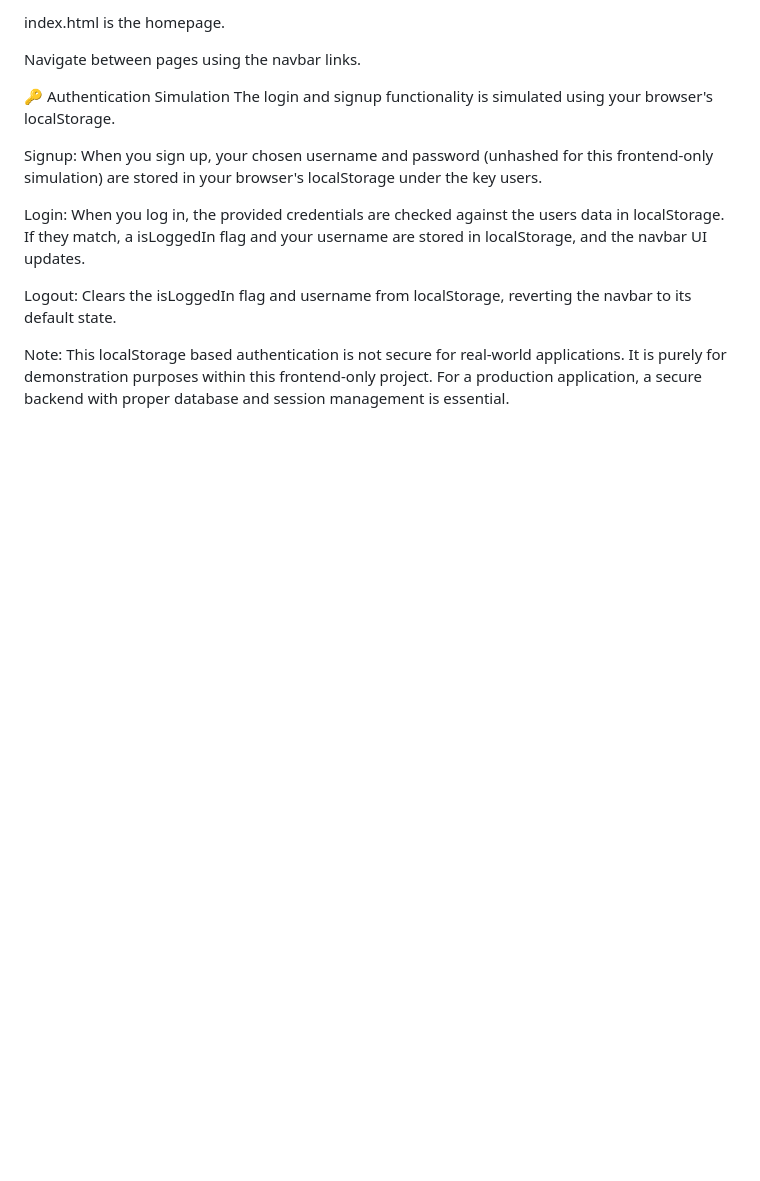
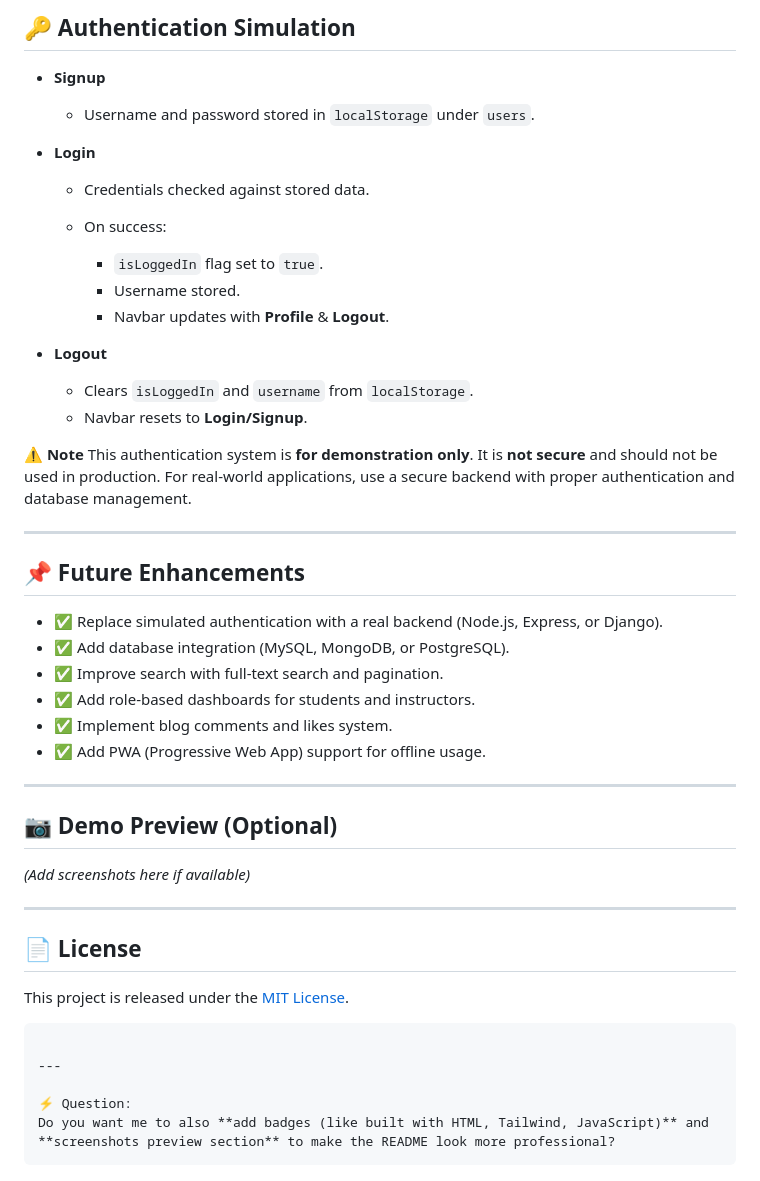
Before and after one commit to priyanshu00007/Codieverse, a Markdown page: readme.md, the part around one of its changes. Rendered like a GitHub page; blank space fills up the shorter version.

````diff
--- a/readme.md
+++ b/readme.md
@@ -68,15 +96,56 @@ Simply open any of the .html files (e.g., index.html, contact.html) directly in
 
-index.html is the homepage.
+## 🔑 Authentication Simulation
 
-Navigate between pages using the navbar links.
+* **Signup**
 
-🔑 Authentication Simulation
-The login and signup functionality is simulated using your browser's localStorage.
+  * Username and password stored in `localStorage` under `users`.
 
-Signup: When you sign up, your chosen username and password (unhashed for this frontend-only simulation) are stored in your browser's localStorage under the key users.
+* **Login**
 
-Login: When you log in, the provided credentials are checked against the users data in localStorage. If they match, a isLoggedIn flag and your username are stored in localStorage, and the navbar UI updates.
+  * Credentials checked against stored data.
+  * On success:
 
-Logout: Clears the isLoggedIn flag and username from localStorage, reverting the navbar to its default state.
+    * `isLoggedIn` flag set to `true`.
+    * Username stored.
+    * Navbar updates with **Profile** & **Logout**.
 
-Note: This localStorage based authentication is not secure for real-world applications. It is purely for demonstration purposes within this frontend-only project. For a production application, a secure backend with proper database and session management is essential.
+* **Logout**
+
+  * Clears `isLoggedIn` and `username` from `localStorage`.
+  * Navbar resets to **Login/Signup**.
+
+⚠️ **Note**
+This authentication system is **for demonstration only**.
+It is **not secure** and should not be used in production.
+For real-world applications, use a secure backend with proper authentication and database management.
+
+---
+
+## 📌 Future Enhancements
+
+* ✅ Replace simulated authentication with a real backend (Node.js, Express, or Django).
+* ✅ Add database integration (MySQL, MongoDB, or PostgreSQL).
+* ✅ Improve search with full-text search and pagination.
+* ✅ Add role-based dashboards for students and instructors.
+* ✅ Implement blog comments and likes system.
+* ✅ Add PWA (Progressive Web App) support for offline usage.
+
+---
+
+## 📷 Demo Preview (Optional)
+
+*(Add screenshots here if available)*
+
+---
+
+## 📄 License
+
+This project is released under the [MIT License](LICENSE).
+
+```
+
+---
+
+⚡ Question:
+Do you want me to also **add badges (like built with HTML, Tailwind, JavaScript)** and **screenshots preview section** to make the README look more professional?
+```
````
Also changed, not shown: other parts of readme.md (+68 -40 lines).
